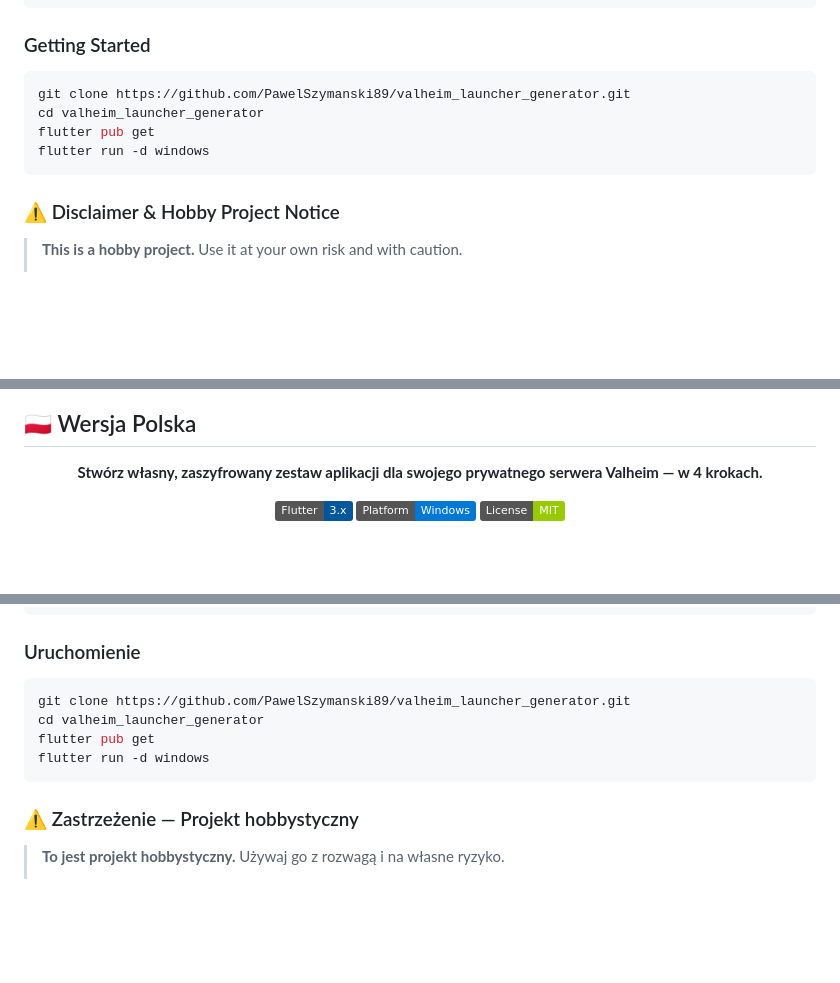
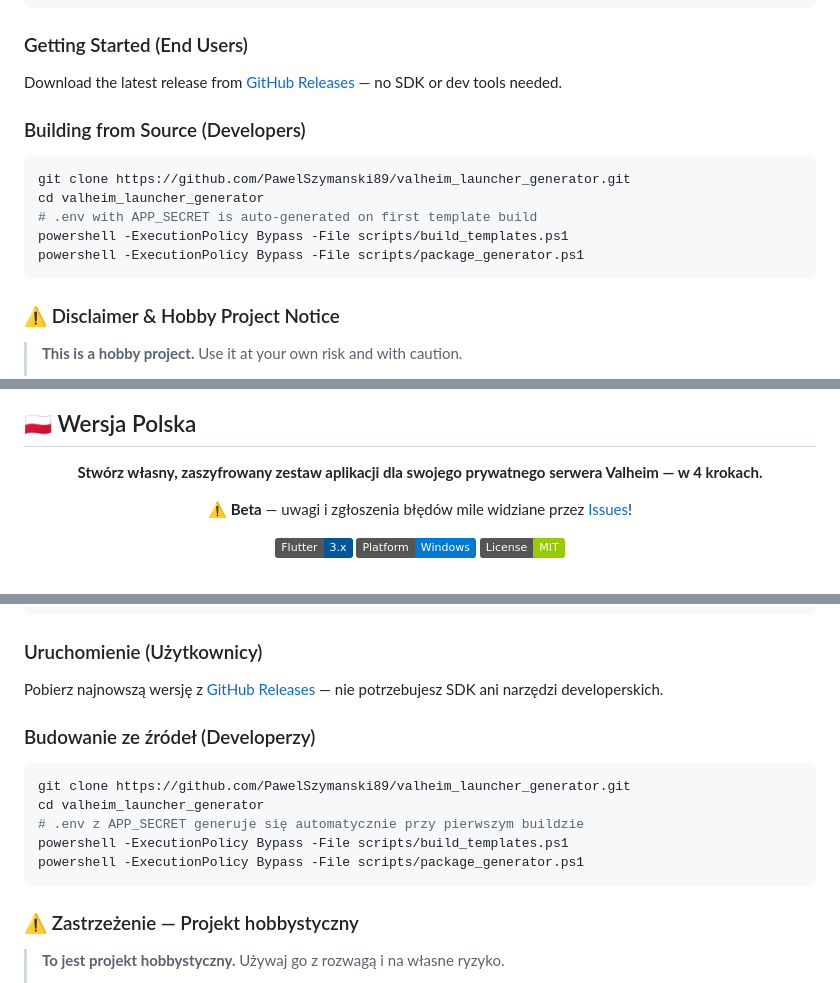
Before and after one commit to PawelSzymanski89/valheim_launcher_generator, a Markdown page: README.md, 3 parts joined by grey strips. Rendered like a GitHub page; badges without logos; blank space fills up the shorter version.

````diff
--- a/README.md
+++ b/README.md
@@ -95,13 +113,18 @@ vaheim_launcher_generator/
     └── crypto_service_test.dart  # 10 unit tests ✅
 ```
 
-### Getting Started
+### Getting Started (End Users)
+
+Download the latest release from [GitHub Releases](https://github.com/PawelSzymanski89/valheim_launcher_generator/releases) — no SDK or dev tools needed.
+
+### Building from Source (Developers)
 
 ```powershell
 git clone https://github.com/PawelSzymanski89/valheim_launcher_generator.git
 cd valheim_launcher_generator
-flutter pub get
-flutter run -d windows
+# .env with APP_SECRET is auto-generated on first template build
+powershell -ExecutionPolicy Bypass -File scripts/build_templates.ps1
+powershell -ExecutionPolicy Bypass -File scripts/package_generator.ps1
 ```
 
 ### ⚠️ Disclaimer & Hobby Project Notice
@@ -147,6 +170,8 @@ Need a custom-branded launcher suite for your server or community?
 
 **Stwórz własny, zaszyfrowany zestaw aplikacji dla swojego prywatnego serwera Valheim — w 4 krokach.**
 
+**⚠️ Beta** — uwagi i zgłoszenia błędów mile widziane przez [Issues](https://github.com/PawelSzymanski89/valheim_launcher_generator/issues)!
+
 [![Flutter](https://img.shields.io/badge/Flutter-3.x-02569B?logo=flutter)](https://flutter.dev)
 [![Platform](https://img.shields.io/badge/Platform-Windows-0078D4?logo=windows)](https://www.microsoft.com/windows)
 [![License](https://img.shields.io/badge/License-MIT-green)](LICENSE)
@@ -225,13 +266,18 @@ vaheim_launcher_generator/
     └── crypto_service_test.dart  # 10 testów jednostkowych ✅
 ```
 
-### Uruchomienie
+### Uruchomienie (Użytkownicy)
+
+Pobierz najnowszą wersję z [GitHub Releases](https://github.com/PawelSzymanski89/valheim_launcher_generator/releases) — nie potrzebujesz SDK ani narzędzi developerskich.
+
+### Budowanie ze źródeł (Developerzy)
 
 ```powershell
 git clone https://github.com/PawelSzymanski89/valheim_launcher_generator.git
 cd valheim_launcher_generator
-flutter pub get
-flutter run -d windows
+# .env z APP_SECRET generuje się automatycznie przy pierwszym buildzie
+powershell -ExecutionPolicy Bypass -File scripts/build_templates.ps1
+powershell -ExecutionPolicy Bypass -File scripts/package_generator.ps1
 ```
 
 ### ⚠️ Zastrzeżenie — Projekt hobbystyczny
````
Also changed, not shown: other parts of README.md (+40 -6 lines).
